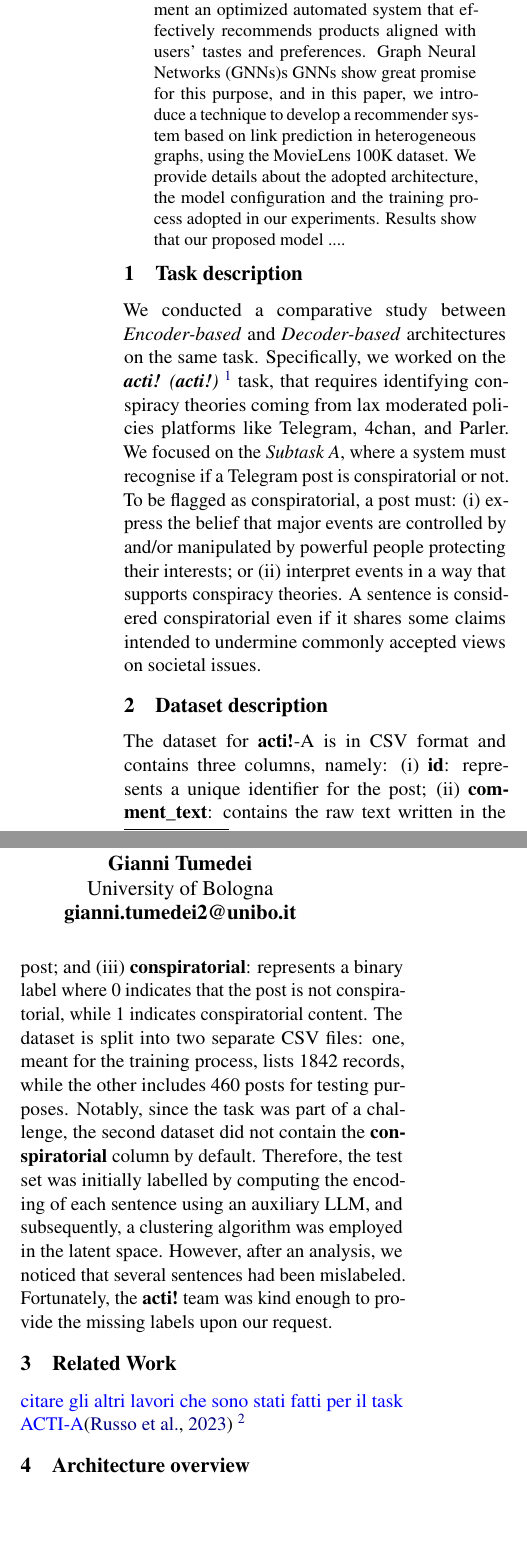
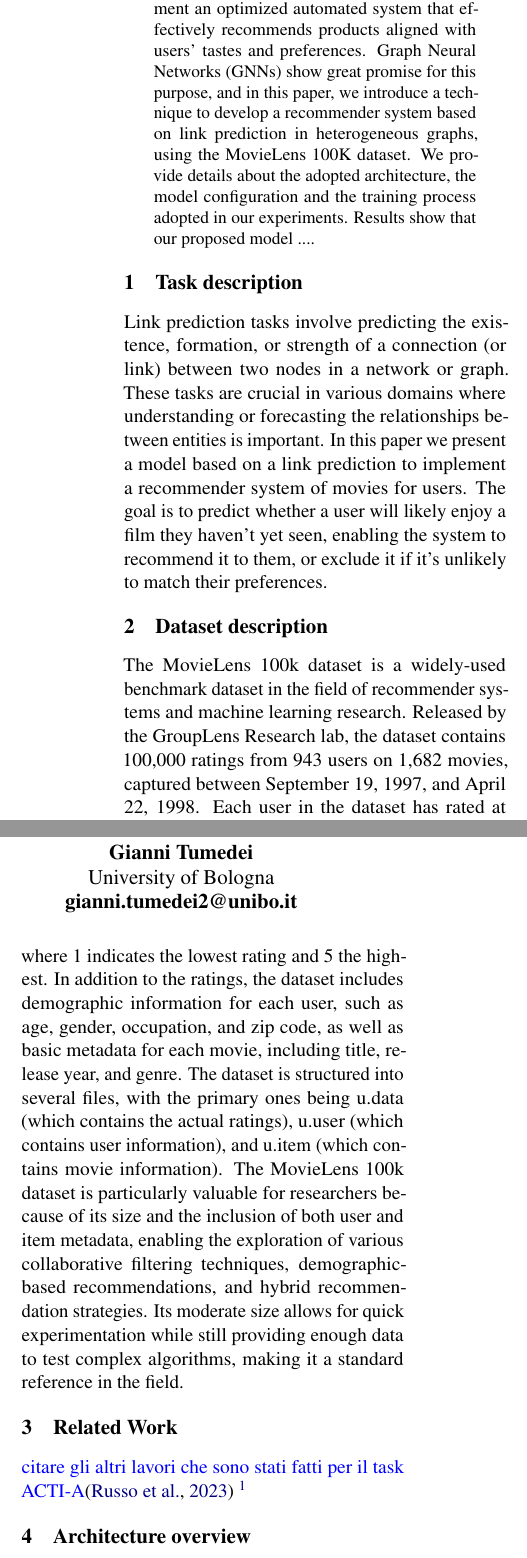
Before and after one commit to alessandroPetz/BISS2024-GNN-report, a LaTeX paper (BISS2024-GNN-report.tex): two parts of the columns of page 1 of 5 before the commit and two parts of the columns of page 1 of 6 after it, joined at a grey line, cut so that both start at the same text, the shorter picture padded with empty space. Compiled offline with pdfLaTeX.

Commit message:
task description and dataset descritpion

```diff
--- a/BISS2024-GNN-report.tex
+++ b/BISS2024-GNN-report.tex
@@ -102,7 +102,7 @@ host vast product inventories and cater to millions of users.
 Therefore, it is essential to implement an optimized automated system that effectively
 recommends products aligned with users' tastes and preferences.
 %
-\acp{gnn}s GNNs show great promise for this purpose, and in this paper,
+\acp{gnn} show great promise for this purpose, and in this paper,
 we introduce a technique to develop a recommender system based on
 link prediction in heterogeneous graphs, using the MovieLens 100K dataset.
 %
@@ -115,44 +115,29 @@ Results show that our proposed model ....
 \end{abstract}
 
 \section{Task description}\label{sec:task-description}
-We conducted a comparative study between \emph{Encoder-based} and \emph{Decoder-based} architectures
-on the same task.
-%
-Specifically, we worked on the \emph{\ac{acti}}~\footnote{\url{https://russogiuseppe.github.io/ACTI/}}
-task, that requires identifying conspiracy theories coming from lax moderated policies platforms like
-Telegram, 4chan, and Parler.
-%
-We focused on the \emph{Subtask A}, where a system must recognise if a Telegram post is conspiratorial
-or not.
-%
-To be flagged as conspiratorial, a post must:
-\begin{enumerate*}[label=(\roman{*})]
-  \item express the belief that major events are controlled by and/or manipulated by powerful people protecting their interests; or
-  \item interpret events in a way that supports conspiracy theories.
-\end{enumerate*}
-A sentence is considered conspiratorial even if it shares some claims intended to undermine commonly accepted views on societal issues.
+Link prediction tasks involve predicting the existence, formation,
+or strength of a connection (or link) between two nodes in a network or graph.
+These tasks are crucial in various domains where understanding or forecasting the relationships
+between entities is important.
+In this paper we present a model based on a link prediction to implement a recommender system of movies for users.
+The goal is to predict whether a user will likely enjoy a film they haven't yet seen,
+enabling the system to recommend it to them, or exclude it if it's unlikely to match their preferences.
+
 
 \section{Dataset description}\label{sec:dataset-description}
-The dataset for \ac{acti}-A is in CSV format and contains three columns, namely:
-\begin{enumerate*}[label=(\roman*)]
-  \item \textbf{id}: represents a unique identifier for the post;
-  \item \textbf{comment\_text}: contains the raw text written in the post; and
-  \item \textbf{conspiratorial}: represents a binary label where 0 indicates that the post is not conspiratorial,
-    while 1 indicates conspiratorial content.
-\end{enumerate*}
-The dataset is split into two separate CSV files: one, meant for the training process, lists
-1842 records, while the other includes 460 posts for testing purposes.
-%
-Notably, since the task was part of a challenge, the second dataset did not contain the
-\textbf{conspiratorial} column by default.
-%
-Therefore, the test set was initially labelled by computing the encoding of each sentence using an auxiliary LLM,
-and subsequently, a clustering algorithm was employed in the latent space.
-%
-However, after an analysis, we noticed that several sentences had been mislabeled.
-%
-Fortunately, the \ac{acti} team was kind enough to provide the
-missing labels upon our request.
+The MovieLens 100k dataset is a widely-used benchmark dataset in the field of recommender systems and machine learning research.
+Released by the GroupLens Research lab, the dataset contains 100,000 ratings from 943 users on 1,682 movies,
+captured between September 19, 1997, and April 22, 1998.
+Each user in the dataset has rated at least 20 movies, with ratings ranging from 1 to 5, where 1 indicates the lowest rating and 5 the highest.
+In addition to the ratings, the dataset includes demographic information for each user,
+such as age, gender, occupation, and zip code, as well as basic metadata for each movie, including title, release year, and genre.
+The dataset is structured into several files, with the primary ones being u.data (which contains the actual ratings),
+u.user (which contains user information), and u.item (which contains movie information).
+The MovieLens 100k dataset is particularly valuable for researchers because of its size and the inclusion of both user and item metadata,
+enabling the exploration of various collaborative filtering techniques,
+demographic-based recommendations, and hybrid recommendation strategies.
+Its moderate size allows for quick experimentation while still providing enough data to test complex algorithms,
+making it a standard reference in the field.
 
 \section{Related Work}\label{sec:related-work}
 
```
